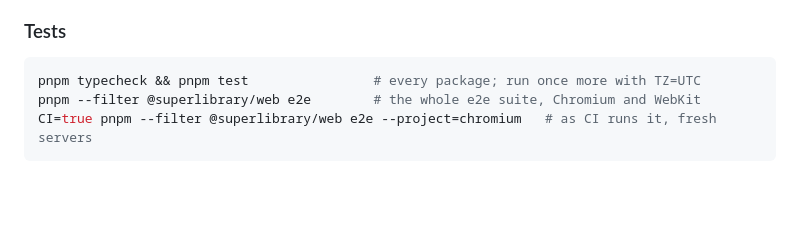
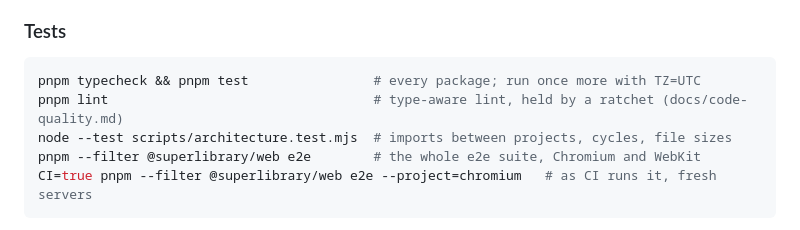
Before and after one commit to SuperJackfruitLabs/superlibrary, a Markdown page: README.md, the part around the change. Drawn GitHub-style; blank space fills up the shorter version.

````diff
--- a/README.md
+++ b/README.md
@@ -55,6 +55,8 @@ Open `http://localhost:5173` (dev auth, no sign-in).
 
 ```bash
 pnpm typecheck && pnpm test                # every package; run once more with TZ=UTC
+pnpm lint                                  # type-aware lint, held by a ratchet (docs/code-quality.md)
+node --test scripts/architecture.test.mjs  # imports between projects, cycles, file sizes
 pnpm --filter @superlibrary/web e2e        # the whole e2e suite, Chromium and WebKit
 CI=true pnpm --filter @superlibrary/web e2e --project=chromium   # as CI runs it, fresh servers
 ```
````
Also changed, not shown: docs/code-quality.md (added, +68 -0 lines).
